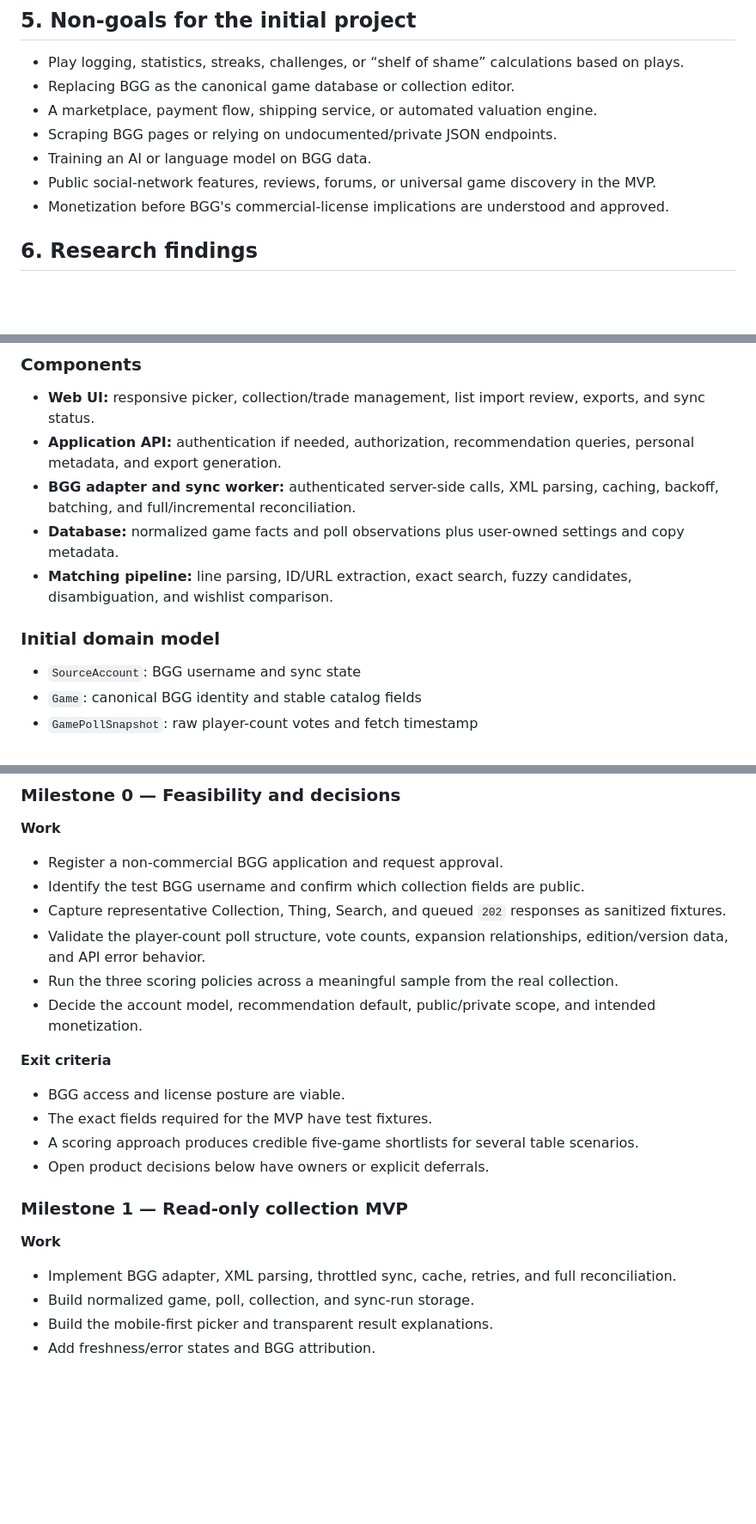
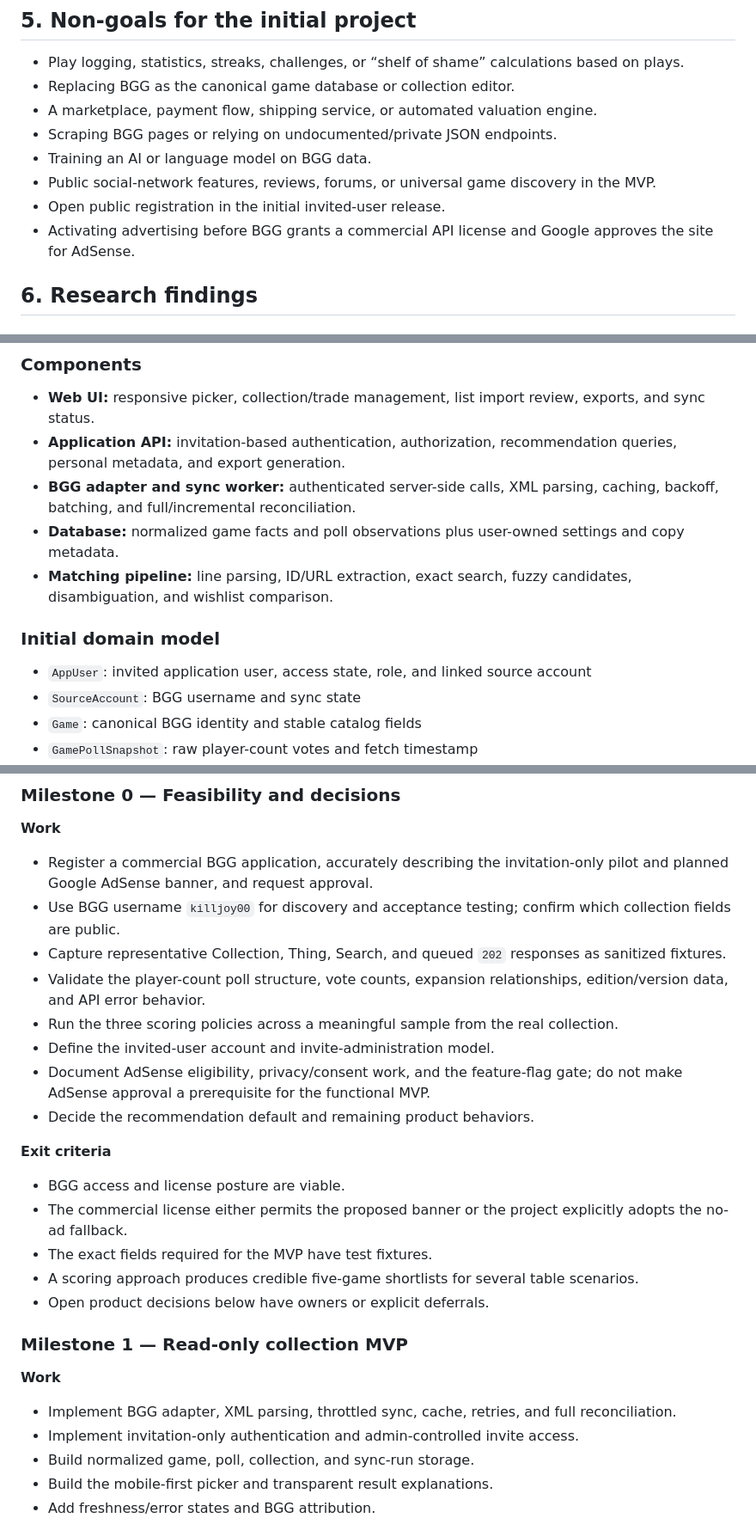
Before and after one commit to killjoy00/BoardgameEngine, a Markdown page: docs/PROJECT_CHARTER.md, 3 parts joined by grey strips. Shown at 86% size. GitHub-like rendering; blank space fills up the shorter version.

```diff
--- a/docs/PROJECT_CHARTER.md
+++ b/docs/PROJECT_CHARTER.md
@@ -59,7 +59,8 @@ The following are proposed product acceptance targets, not assumptions about imp
 - Scraping BGG pages or relying on undocumented/private JSON endpoints.
 - Training an AI or language model on BGG data.
 - Public social-network features, reviews, forums, or universal game discovery in the MVP.
-- Monetization before BGG's commercial-license implications are understood and approved.
+- Open public registration in the initial invited-user release.
+- Activating advertising before BGG grants a commercial API license and Google approves the site for AdSense.
 
 ## 6. Research findings
 
@@ -209,13 +217,14 @@ flowchart TD
 ### Components
 
 - **Web UI:** responsive picker, collection/trade management, list import review, exports, and sync status.
-- **Application API:** authentication if needed, authorization, recommendation queries, personal metadata, and export generation.
+- **Application API:** invitation-based authentication, authorization, recommendation queries, personal metadata, and export generation.
 - **BGG adapter and sync worker:** authenticated server-side calls, XML parsing, caching, backoff, batching, and full/incremental reconciliation.
 - **Database:** normalized game facts and poll observations plus user-owned settings and copy metadata.
 - **Matching pipeline:** line parsing, ID/URL extraction, exact search, fuzzy candidates, disambiguation, and wishlist comparison.
 
 ### Initial domain model
 
+- `AppUser`: invited application user, access state, role, and linked source account
 - `SourceAccount`: BGG username and sync state
 - `Game`: canonical BGG identity and stable catalog fields
 - `GamePollSnapshot`: raw player-count votes and fetch timestamp
@@ -233,16 +242,19 @@ Technology selection is deferred to a short architecture spike. Selection criter
 
 **Work**
 
-- Register a non-commercial BGG application and request approval.
-- Identify the test BGG username and confirm which collection fields are public.
+- Register a commercial BGG application, accurately describing the invitation-only pilot and planned Google AdSense banner, and request approval.
+- Use BGG username `killjoy00` for discovery and acceptance testing; confirm which collection fields are public.
 - Capture representative Collection, Thing, Search, and queued `202` responses as sanitized fixtures.
 - Validate the player-count poll structure, vote counts, expansion relationships, edition/version data, and API error behavior.
 - Run the three scoring policies across a meaningful sample from the real collection.
-- Decide the account model, recommendation default, public/private scope, and intended monetization.
+- Define the invited-user account and invite-administration model.
+- Document AdSense eligibility, privacy/consent work, and the feature-flag gate; do not make AdSense approval a prerequisite for the functional MVP.
+- Decide the recommendation default and remaining product behaviors.
 
 **Exit criteria**
 
 - BGG access and license posture are viable.
+- The commercial license either permits the proposed banner or the project explicitly adopts the no-ad fallback.
 - The exact fields required for the MVP have test fixtures.
 - A scoring approach produces credible five-game shortlists for several table scenarios.
 - Open product decisions below have owners or explicit deferrals.
@@ -252,6 +264,7 @@ Technology selection is deferred to a short architecture spike. Selection criter
 **Work**
 
 - Implement BGG adapter, XML parsing, throttled sync, cache, retries, and full reconciliation.
+- Implement invitation-only authentication and admin-controlled invite access.
 - Build normalized game, poll, collection, and sync-run storage.
 - Build the mobile-first picker and transparent result explanations.
 - Add freshness/error states and BGG attribution.
```
Also changed, not shown: other parts of docs/PROJECT_CHARTER.md (+34 -19 lines).
